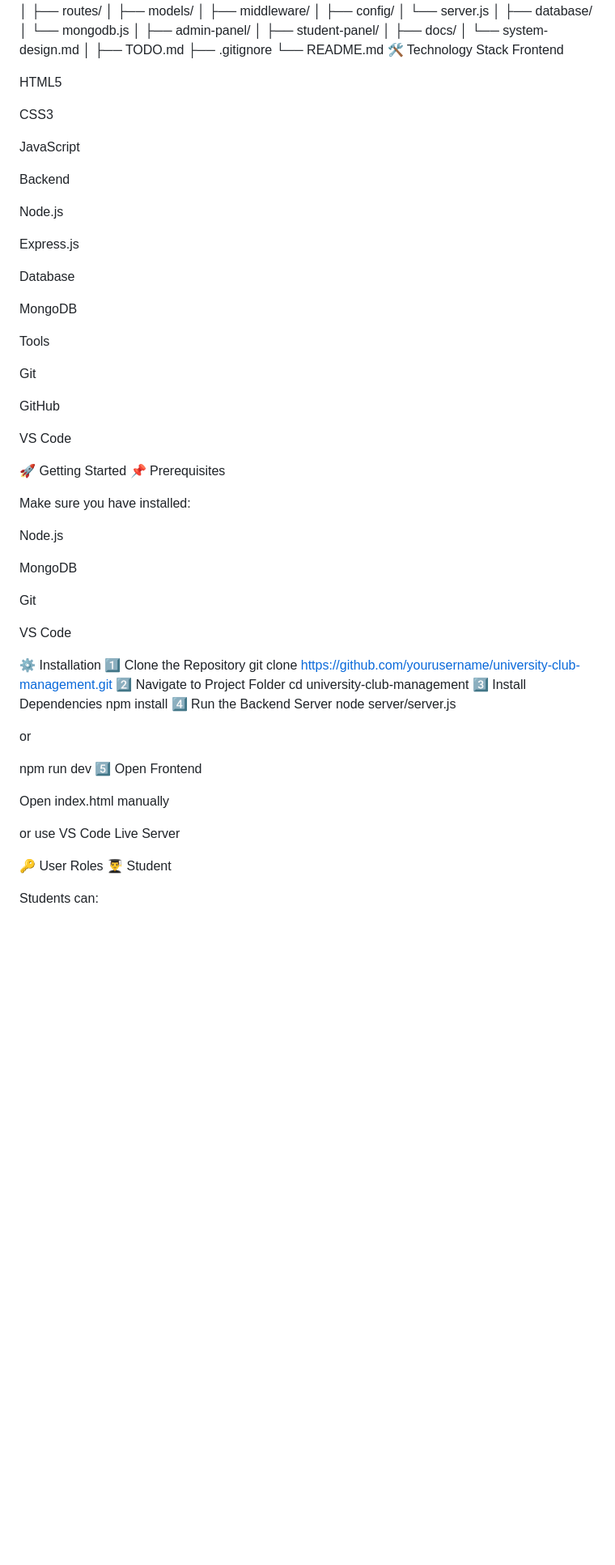
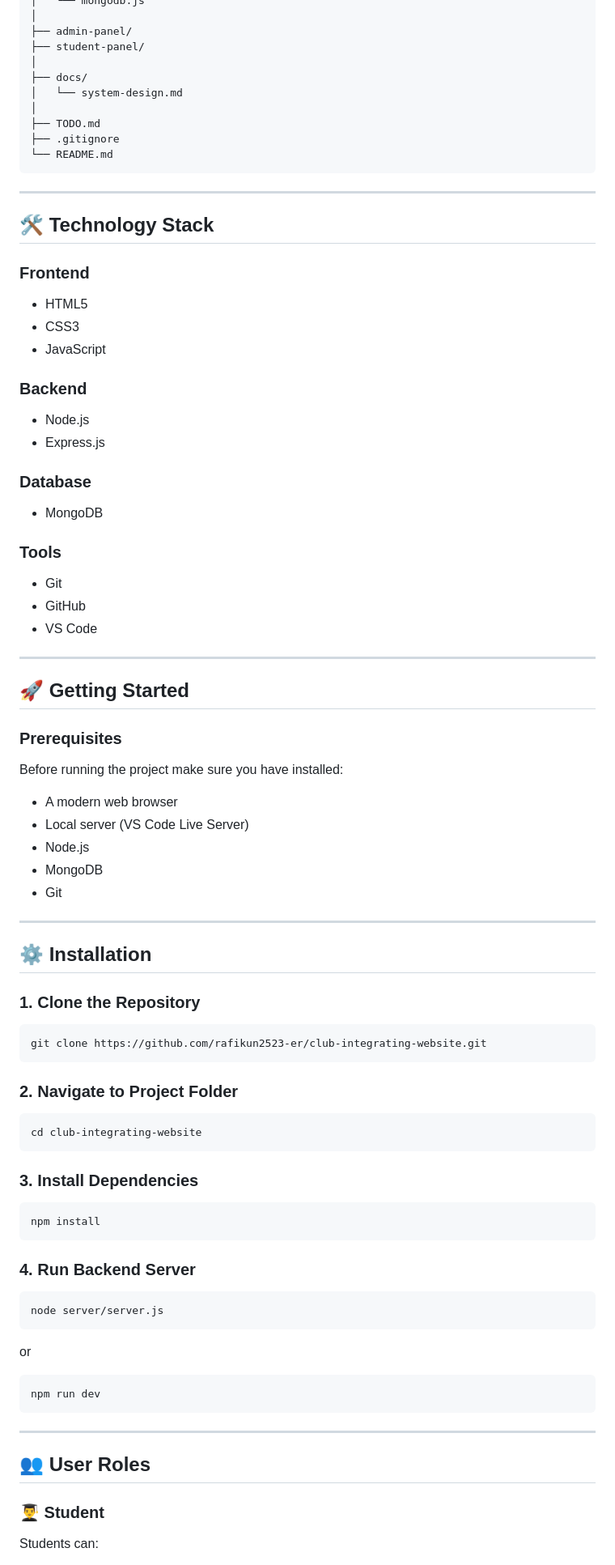
Before and after one commit to rafikun2523-er/club-integrating-website, a Markdown page: README.md, the part around one of its changes. Shown at 81% size. Drawn GitHub-style; blank space fills up the shorter version.

````diff
--- a/README.md
+++ b/README.md
@@ -83,7 +89,6 @@ university-club-management/
 │   └── mongodb.js
 │
 ├── admin-panel/
-│
 ├── student-panel/
 │
 ├── docs/
@@ -92,67 +97,85 @@ university-club-management/
 ├── TODO.md
 ├── .gitignore
 └── README.md
-🛠️ Technology Stack
-Frontend
+```
 
-HTML5
+---
 
-CSS3
+## 🛠️ Technology Stack
 
-JavaScript
+### Frontend
 
-Backend
+- HTML5
+- CSS3
+- JavaScript
 
-Node.js
+### Backend
 
-Express.js
+- Node.js
+- Express.js
 
-Database
+### Database
 
-MongoDB
+- MongoDB
 
-Tools
+### Tools
 
-Git
+- Git
+- GitHub
+- VS Code
 
-GitHub
+---
 
-VS Code
+## 🚀 Getting Started
 
-🚀 Getting Started
-📌 Prerequisites
+### Prerequisites
 
-Make sure you have installed:
+Before running the project make sure you have installed:
+- A modern web browser
+- Local server (VS Code Live Server)
+- Node.js
+- MongoDB
+- Git
 
-Node.js
+---
 
-MongoDB
+## ⚙️ Installation
 
-Git
+### 1. Clone the Repository
 
-VS Code
+```bash
+git clone https://github.com/rafikun2523-er/club-integrating-website.git
+```
 
-⚙️ Installation
-1️⃣ Clone the Repository
-git clone https://github.com/yourusername/university-club-management.git
-2️⃣ Navigate to Project Folder
-cd university-club-management
-3️⃣ Install Dependencies
+### 2. Navigate to Project Folder
+
+```bash
+cd club-integrating-website
+```
+
+### 3. Install Dependencies
+
+```bash
 npm install
-4️⃣ Run the Backend Server
+```
+
+### 4. Run Backend Server
+
+```bash
 node server/server.js
+```
 
 or
 
+```bash
 npm run dev
-5️⃣ Open Frontend
+```
 
-Open index.html manually
+---
 
-or use VS Code Live Server
+## 👥 User Roles
 
-🔑 User Roles
-👨‍🎓 Student
+### 👨‍🎓 Student
 
 Students can:
 
````
Also changed, not shown: other parts of README.md (+116 -86 lines).
